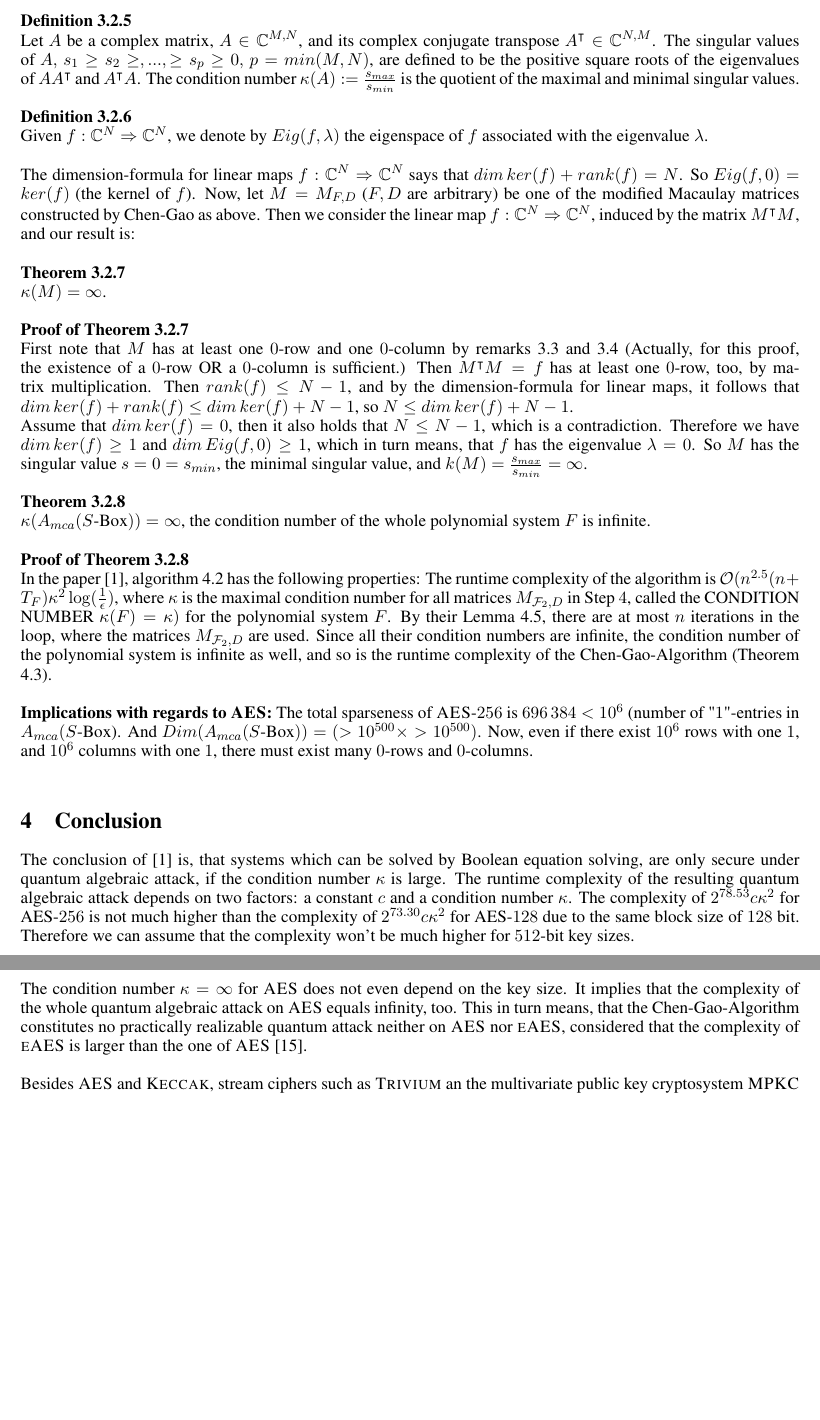
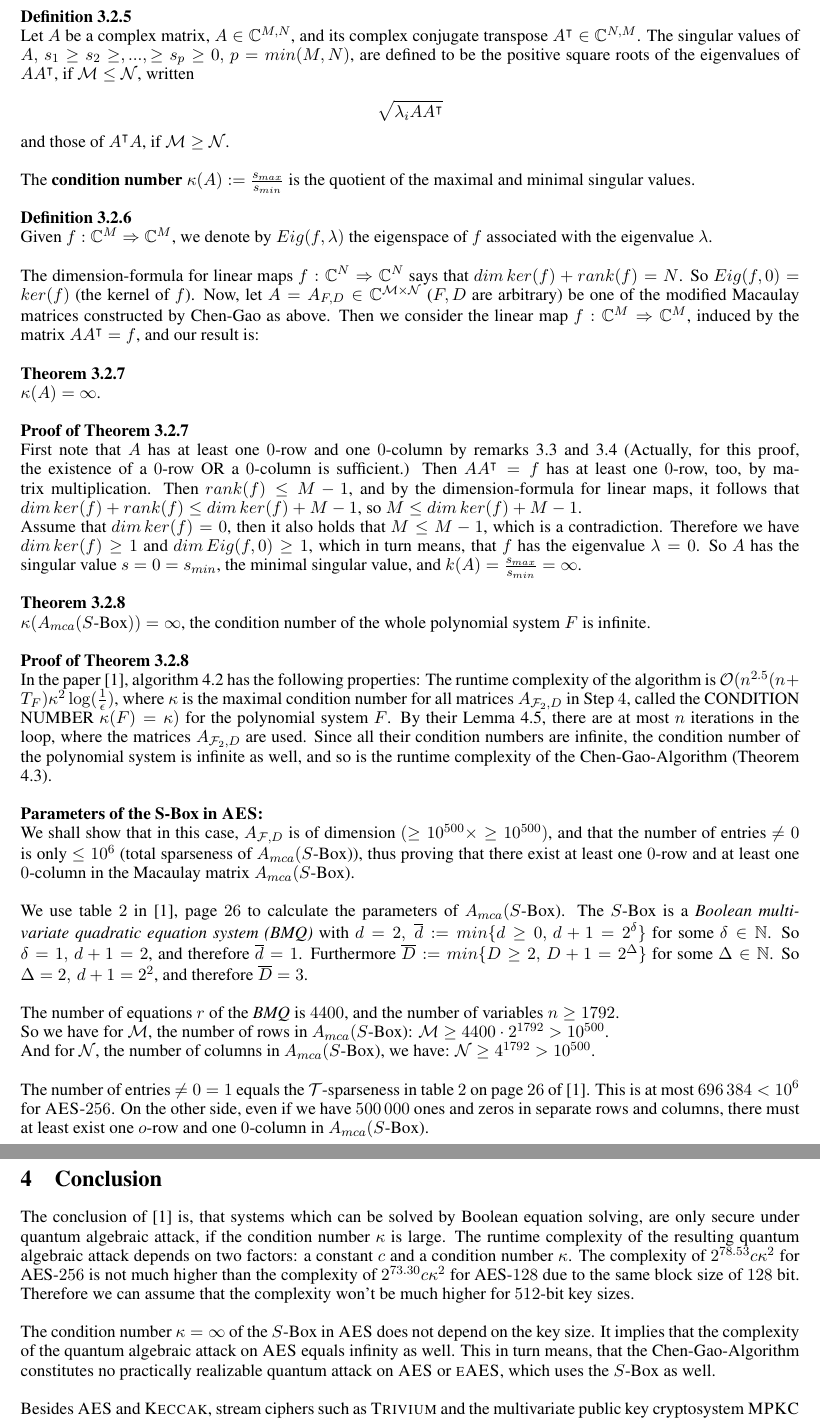
Before and after one commit to Quant-X-Security-Coding-GmbH/QAA_Condition_Number, a LaTeX document (official_paper/QAA_on_AES_paper.tex): two parts of pages 4 and 5 of 6, joined at a grey line, cut so that both start at the same text, the shorter picture padded with empty space. The pictures show the PDF file official_paper/QAA_on_AES_paper.pdf that the author committed with the source.

Commit message:
Refined proof, parameter computation and diffusion effect outlined

```diff
--- a/official_paper/QAA_on_AES_paper.tex
+++ b/official_paper/QAA_on_AES_paper.tex
@@ -202,5 +202,6 @@ where $M_{F,D}$ is the modified Macaulay matrix of the polynomial system $F$. By
+where $A_{F,D}$ is the modified Macaulay matrix of the polynomial system $F$. By the construction of Chen-Gao, $A_{F,D} \in \mathbb{C}^{\mathcal{M} \times \mathcal{N}}$ with:
 
-$$dim(M_{F,D})= ( r (d+1)^n ) \times ((\overline{D} + 1 )^n -1)
-= (r \cdot 2^{n \delta})(2^{n \Delta} -1 ),$$
+$$\mathcal{M} \times \mathcal{N} = ( r (\overline{d}+1)^n ) \times ((\overline{D} + 1 )^n -1)
+= (r \cdot 2^{n \delta}) \times (2^{n \Delta} -1 )$$
 
 \noindent
@@ -224,25 +225,33 @@ See below for a small, but typical example of a Macaulay matrix \cite{BDM}. \\
 
 \noindent
 \textbf{Definition 3.2.5} \\
-Let $A$ be a complex matrix, $A \in \mathbb{C}^{M,N}$, and its complex conjugate transpose $A^\intercal \in \mathbb{C}^{N,M}$. The singular values of $A, \, s_1 \geq s_2 \geq,...,\geq s_p \geq 0, \, p = min(M,N)$, are defined to be the positive square roots of the eigenvalues of $AA^\intercal$ and $A^\intercal A$. The condition number $\kappa(A) := \frac{s_{max}}{s_{min}}$ is the quotient of the maximal and minimal singular values. \\
+Let $A$ be a complex matrix, $A \in \mathbb{C}^{M,N}$, and its complex conjugate transpose $A^\intercal \in \mathbb{C}^{N,M}$. The singular values of $A, \, s_1 \geq s_2 \geq,...,\geq s_p \geq 0, \, p = min(M,N)$, are defined to be the positive square roots of the eigenvalues of $AA^\intercal$, if $\mathcal{M} \leq \mathcal{N}$, written
+
+$$\sqrt{\lambda_i AA^\intercal}$$
+
+\noindent
+and those of $A^\intercal A$, if $\mathcal{M} \geq \mathcal{N}$. \\
+
+\noindent
+The \textbf{condition number} $\kappa(A) := \frac{s_{max}}{s_{min}}$ is the quotient of the maximal and minimal singular values. \\
 
 \noindent
 \textbf{Definition 3.2.6} \\
-Given $f: \mathbb{C}^N \Rightarrow \mathbb{C}^N$, we denote by $Eig(f,\lambda)$ the eigenspace of $f$ associated with the eigenvalue $\lambda$. \\
+Given $f: \mathbb{C}^M \Rightarrow \mathbb{C}^M$, we denote by $Eig(f,\lambda)$ the eigenspace of $f$ associated with the eigenvalue $\lambda$. \\
 
 \noindent
-The dimension-formula for linear maps $f: \mathbb{C}^N \Rightarrow \mathbb{C}^N$ says that $dim \, ker(f) + rank(f) = N$. So $Eig(f,0) = ker(f)$ (the kernel of $f$). Now, let $M = M_{F,D}$ ($F,D$ are arbitrary) be one of the modified Macaulay matrices constructed by Chen-Gao as above. Then we consider the linear map $f: \mathbb{C}^N \Rightarrow \mathbb{C}^N$, induced by the matrix $M^\intercal M$, and our result is: \\
+The dimension-formula for linear maps $f: \mathbb{C}^N \Rightarrow \mathbb{C}^N$ says that $dim \, ker(f) + rank(f) = N$. So $Eig(f,0) = ker(f)$ (the kernel of $f$). Now, let $A = A_{F,D} \in \mathbb{C}^{\mathcal{M} \times \mathcal{N}}$ ($F,D$ are arbitrary) be one of the modified Macaulay matrices constructed by Chen-Gao as above. Then we consider the linear map $f: \mathbb{C}^M \Rightarrow \mathbb{C}^M$, induced by the matrix $AA^\intercal = f$, and our result is: \\
 
 \noindent
 \textbf{Theorem 3.2.7} \\
-$\kappa(M)=\infty$. \\
+$\kappa(A)=\infty$. \\
 
 \noindent
 \textbf{Proof of Theorem 3.2.7} \\
-First note that $M$ has at least one $0$-row and one $0$-column by remarks 3.3 and 3.4 (Actually, for this proof, the existence of a $0$-row OR a $0$-column is sufficient.) Then $M^\intercal M = f$ has at least one $0$-row, too, by matrix multiplication. Then $rank(f) \leq N-1$, and by the dimension-formula for linear maps, it follows that $dim \,ker(f) + rank(f) \leq dim \,ker(f) + N-1$, so $N \leq dim \,ker(f) + N-1$.\\
-Assume that $dim \,ker(f) = 0$, then it also holds that $N \leq N-1$, which is a contradiction. Therefore we have $dim \,ker(f) \geq 1$ and  $dim \,Eig(f,0) \geq 1$,
-which in turn means, that $f$ has the eigenvalue $\lambda = 0$. So $M$ has the singular value $s = 0 = s_{min}$, the minimal singular value, and
-$k(M ) = \frac{s_{max}}{s_{min}} = \infty$. \\
+First note that $A$ has at least one $0$-row and one $0$-column by remarks 3.3 and 3.4 (Actually, for this proof, the existence of a $0$-row OR a $0$-column is sufficient.) Then $AA^\intercal = f$ has at least one $0$-row, too, by matrix multiplication. Then $rank(f) \leq M-1$, and by the dimension-formula for linear maps, it follows that $dim \,ker(f) + rank(f) \leq dim \,ker(f) + M-1$, so $M \leq dim \,ker(f) + M-1$.\\
+Assume that $dim \,ker(f) = 0$, then it also holds that $M \leq M-1$, which is a contradiction. Therefore we have $dim \,ker(f) \geq 1$ and  $dim \,Eig(f,0) \geq 1$,
+which in turn means, that $f$ has the eigenvalue $\lambda = 0$. So $A$ has the singular value $s = 0 = s_{min}$, the minimal singular value, and
+$k(A) = \frac{s_{max}}{s_{min}} = \infty$. \\
 
 \noindent
 \textbf{Theorem 3.2.8} \\
@@ -250,11 +259,22 @@ $\kappa(A_{mca}(S$-Box$))=\infty$, the condition number of the whole polynomial
 
 \noindent
 \textbf{Proof of Theorem 3.2.8} \\
-In the paper \cite{QAA}, algorithm 4.2 has the following properties: The runtime complexity of the algorithm is  $\mathcal{O}(n^{2.5}(n + T_F)\kappa^2 \log(\frac{1}{\epsilon})$, where $\kappa$ is the maximal condition number for all matrices $M_{\mathcal{F}_2,D}$ in Step $4$, called the CONDITION NUMBER $\kappa(F) = \kappa)$ for the polynomial system $F$. By their Lemma 4.5, there are at most $n$ iterations in the loop, where the matrices $M_{\mathcal{F}_2,D}$ are used. Since all their condition numbers are infinite, the condition number of the polynomial system is infinite as well, and so is the runtime complexity of the Chen-Gao-Algorithm (Theorem 4.3). \\
+In the paper \cite{QAA}, algorithm 4.2 has the following properties: The runtime complexity of the algorithm is  $\mathcal{O}(n^{2.5}(n + T_F)\kappa^2 \log(\frac{1}{\epsilon})$, where $\kappa$ is the maximal condition number for all matrices $A_{\mathcal{F}_2,D}$ in Step $4$, called the CONDITION NUMBER $\kappa(F) = \kappa)$ for the polynomial system $F$. By their Lemma 4.5, there are at most $n$ iterations in the loop, where the matrices $A_{\mathcal{F}_2,D}$ are used. Since all their condition numbers are infinite, the condition number of the polynomial system is infinite as well, and so is the runtime complexity of the Chen-Gao-Algorithm (Theorem 4.3). \\
 
 \noindent
-\textbf{Implications with regards to \textsc{AES}:}
-The total sparseness of \textsc{AES}-$256$ is $696\,384 < 10^6$ (number of "$1$"-entries in $A_{mca}(S$-Box). And $Dim(A_{mca}(S$-Box$)) = (> 10^{500} \times > 10^{500})$. Now, even if there exist $10^6$ rows with one $1$, and $10^6$ columns with one $1$, there must exist many $0$-rows and $0$-columns. \\
+\textbf{Parameters of the S-Box in \textsc{AES}:} \\
+We shall show that in this case, $A_{\mathcal{F},D}$ is of dimension $( \geq 10^{500} \times \geq 10^{500})$, and that the number of entries $\neq 0$ is only $\leq 10^6$ (total sparseness of $A_{mca}(S$-Box)), thus proving that there exist at least one $0$-row and at least one $0$-column in the Macaulay matrix $A_{mca}(S$-Box).\\
+
+\noindent
+We use table $2$ in \cite{QAA}, page $26$ to calculate the parameters of $A_{mca}(S$-Box). The $S$-Box is a \textit{Boolean multivariate quadratic equation system (BMQ)} with $d = 2,\,\, \overline{d} := min \{d \geq 0,\, d + 1 = 2^\delta\}$ for some  $\delta \in \mathbb{N}$. So $\delta = 1, \, d + 1 = 2$, and therefore $\overline{d} = 1$. Furthermore $\overline{D}:= min \{D \geq 2, \, D + 1 = 2^\Delta\}$ for some $\Delta \in \mathbb{N}$. So $\Delta = 2, \, d + 1 = 2^2$, and therefore $\overline{D} = 3$. \\
+
+\noindent
+The number of equations $r$ of the \textit{BMQ} is $4400$, and the number of variables $n \geq 1792$. \\
+So we have for $\mathcal{M}$, the number of rows in $A_{mca}(S$-Box): $\mathcal{M} \geq 4400 \cdot 2^{1792} > 10^{500}$.\\
+And for $\mathcal{N}$, the number of columns in $A_{mca}(S$-Box), we have: $\mathcal{N} \geq 4^{1792} > 10^{500}$. \\
+
+\noindent
+The number of entries $\neq 0 = 1$ equals the $\mathcal{T}$-sparseness in table $2$ on page $26$ of \cite{QAA}. This is at most $696\,384 < 10^6$ for \textsc{AES}-$256$. On the other side, even if we have $500\,000$ ones and zeros in separate rows and columns, there must at least exist one $o$-row and one $0$-column in $A_{mca}(S$-Box).\\
 
 
 \section{Conclusion}
@@ -263,6 +283,3 @@ The total sparseness of \textsc{AES}-$256$ is $696\,384 < 10^6$ (number of "$1$"
 The conclusion of \cite{QAA} is, that systems which can be solved by Boolean equation solving, are only secure under quantum algebraic attack, if the condition number $\kappa$ is large. The runtime complexity of the resulting quantum algebraic attack depends on two factors: a constant $c$ and a condition number $\kappa$. The complexity of $2^{78.53}c\kappa^2$ for \text{AES}-$256$ is not much higher than the complexity of $2^{73.30}c\kappa^2$ for \text{AES}-$128$ due to the same block size of $128$ bit. Therefore we can assume that the complexity won't be much higher for $512$-bit key sizes.\\
 
 \noindent
-The condition number $\kappa = \infty$ for \textsc{AES} does not even depend on the key size. It implies that the complexity of the whole quantum algebraic attack on \textsc{AES} equals infinity, too.
-This in turn means, that the Chen-Gao-Algorithm constitutes no practically realizable quantum attack neither on \textsc{AES} nor \textsc{eAES}, considered that the complexity of \textsc{eAES} is larger than
-the one of \textsc{AES} \cite{BUK}. \\
@@ -272,3 +293,5 @@ Besides \textsc{AES} and \textsc{Keccak}, stream ciphers such as \textsc{Trivium
+\textbf{Remark 4.1} \\
+This paper is based on purely mathematical theorems and their corresponding mathematical proofs. By no means can we make a definite statement or prediction about the potential physical outcome of an actual attack on eAES with a quantum computer in the future under unforeseeable evolvements in mathematics or physics. \\
 
 
 \section{Context}
```
Also changed, not shown: official_paper/QAA_on_AES_paper.pdf, official_paper/QAA_on_AES_paper.tex (25 more changed lines), 2 other files.
